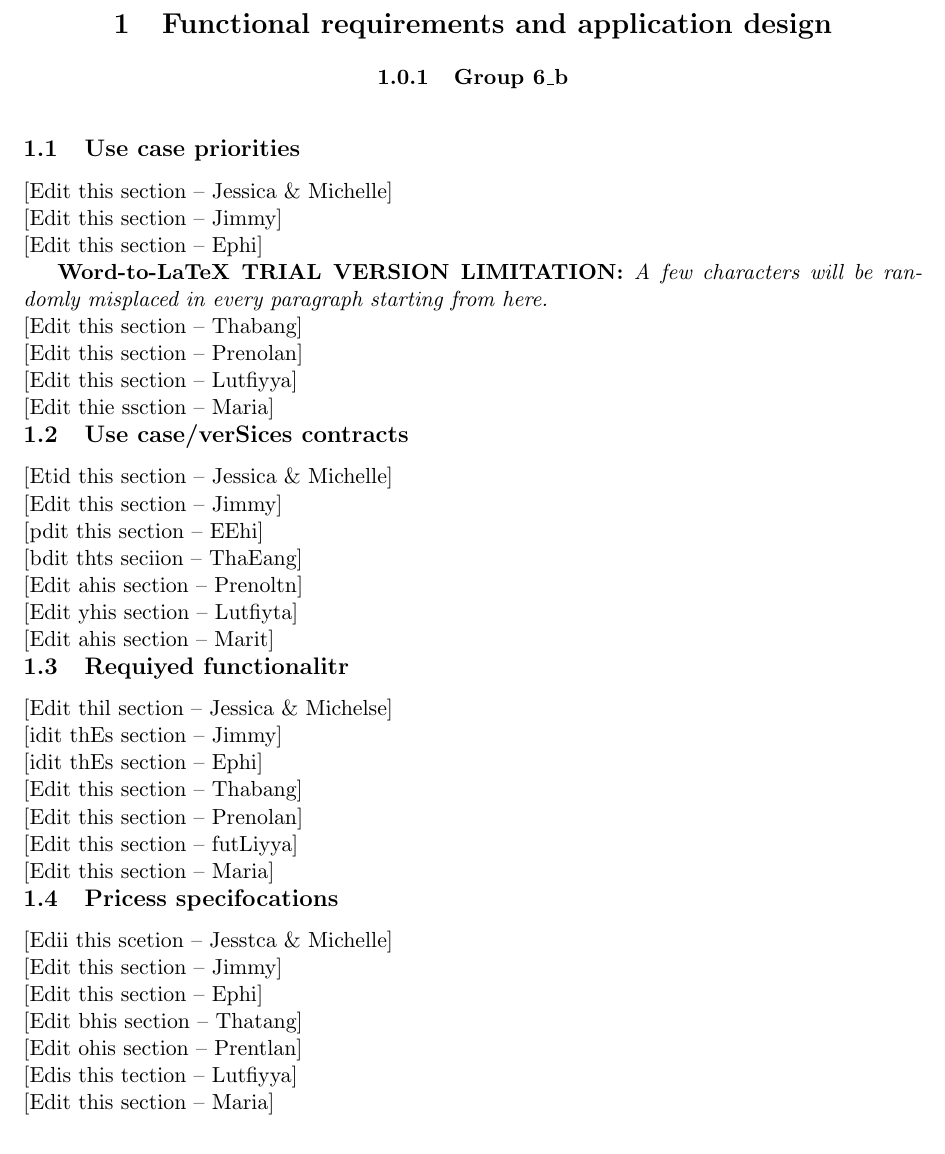
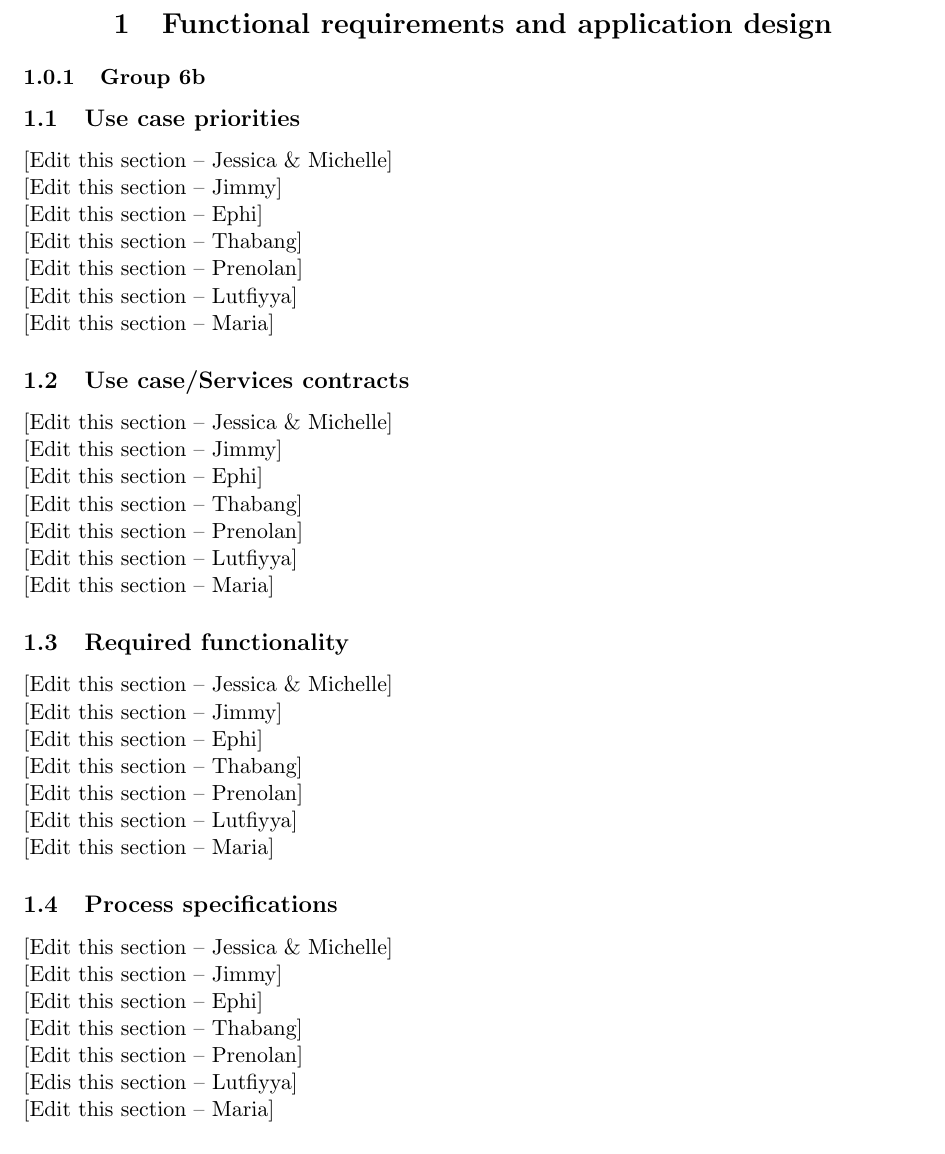
Before and after one commit to u12230830/COS301_6b, a LaTeX document (Functional_Requirements.tex): part of the page, cut so that both start at the same text. Compiled offline with pdfLaTeX.

Commit message:
Initial fixes to template

```diff
--- a/Functional_Requirements.tex
+++ b/Functional_Requirements.tex
@@ -32,9 +32,9 @@
 \section{Functional requirements and application design}
 \end{center}
 
-\begin{center}
-\subsubsection{Group 6\_b}
-\end{center}
+
+\subsubsection{Group 6b}
+
 
 {\raggedright
 \subsection{Use case priorities}
@@ -52,7 +52,37 @@
 [Edit this section -- Ephi]
 }
 
-\textbf{Word-to-LaTeX TRIAL VERSION LIMITATION:}\textit{ A few characters will be randomly misplaced in every paragraph starting from here.}
+{\raggedright
+[Edit this section -- Thabang]
+}
+
+{\raggedright
+[Edit this section -- Prenolan]
+}
+
+{\raggedright
+[Edit this section -- Lutfiyya]
+}
+
+{\raggedright
+[Edit this section -- Maria]
+}
+
+{\raggedright
+\subsection{Use case/Services contracts}
+}
+
+{\raggedright
+[Edit this section -- Jessica \& Michelle]
+}
+
+{\raggedright
+[Edit this section -- Jimmy]
+}
+
+{\raggedright
+[Edit this section -- Ephi]
+}
 
 {\raggedright
 [Edit this section -- Thabang]
@@ -67,15 +97,15 @@
 }
 
 {\raggedright
-[Edit thie ssction -- Maria]
+[Edit this section -- Maria]
 }
 
 {\raggedright
-\subsection{Use case/verSices contracts}
+\subsection{Required functionality}
 }
 
 {\raggedright
-[Etid this section -- Jessica \& Michelle]
+[Edit this section -- Jessica \& Michelle]
 }
 
 {\raggedright
@@ -83,39 +113,7 @@
 }
 
 {\raggedright
-[pdit this section -- EEhi]
-}
-
-{\raggedright
-[bdit thts seciion -- ThaEang]
-}
-
-{\raggedright
-[Edit ahis section -- Prenoltn]
-}
-
-{\raggedright
-[Edit yhis section -- Lutfiyta]
-}
-
-{\raggedright
-[Edit ahis section -- Marit]
-}
-
-{\raggedright
-\subsection{Requiyed functionalitr}
-}
-
-{\raggedright
-[Edit thil section -- Jessica \& Michelse]
-}
-
-{\raggedright
-[idit thEs section -- Jimmy]
-}
-
-{\raggedright
-[idit thEs section -- Ephi]
+[Edit this section -- Ephi]
 }
 
 {\raggedright
@@ -127,7 +125,7 @@
 }
 
 {\raggedright
-[Edit this section -- futLiyya]
+[Edit this section -- Lutfiyya]
 }
 
 {\raggedright
@@ -135,11 +133,11 @@
 }
 
 {\raggedright
-\subsection{Pricess specifocations}
+\subsection{Process specifications}
 }
 
 {\raggedright
-[Edii this scetion -- Jesstca \& Michelle]
+[Edit this section -- Jessica \& Michelle]
 }
 
 {\raggedright
@@ -151,15 +149,15 @@
 }
 
 {\raggedright
-[Edit bhis section -- Thatang]
+[Edit this section -- Thabang]
 }
 
 {\raggedright
-[Edit ohis section -- Prentlan]
+[Edit this section -- Prenolan]
 }
 
 {\raggedright
-[Edis this tection -- Lutfiyya]
+[Edis this section -- Lutfiyya]
 }
 
 {\raggedright
```
